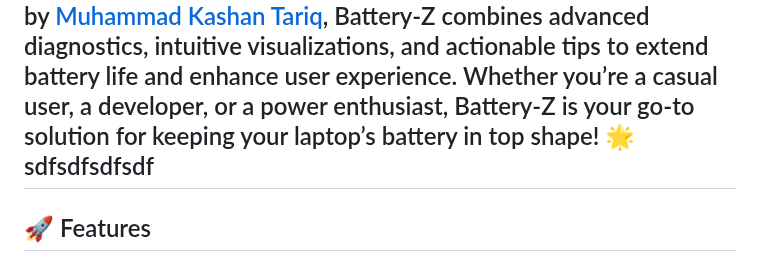
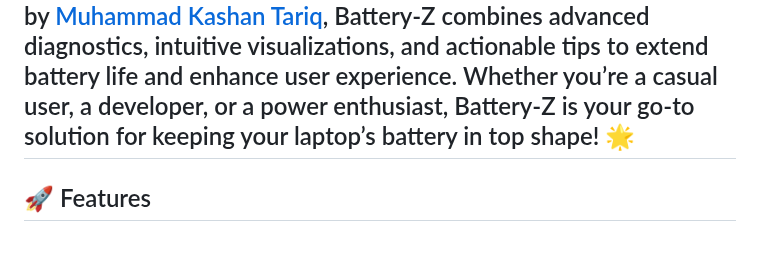
Before and after one commit to Mr-Muhammad-Kashan/Battery-Z, a Markdown page: README.md, the part around the change. Drawn GitHub-style.

```diff
--- a/README.md
+++ b/README.md
@@ -5,7 +5,6 @@
 
 **Battery-Z: Your Laptop’s Battery Companion, Built with Precision and Care**
 Battery-Z is an open-source, cross-platform battery monitoring and optimization tool designed to empower users with deep insights into their laptop’s battery health and performance. Crafted with ❤️ by [Muhammad Kashan Tariq](https://github.com/Mr-Muhammad-Kashan), Battery-Z combines advanced diagnostics, intuitive visualizations, and actionable tips to extend battery life and enhance user experience. Whether you’re a casual user, a developer, or a power enthusiast, Battery-Z is your go-to solution for keeping your laptop’s battery in top shape! 🌟
-sdfsdfsdfsdf
 ---
 
 ## 🚀 Features
```
